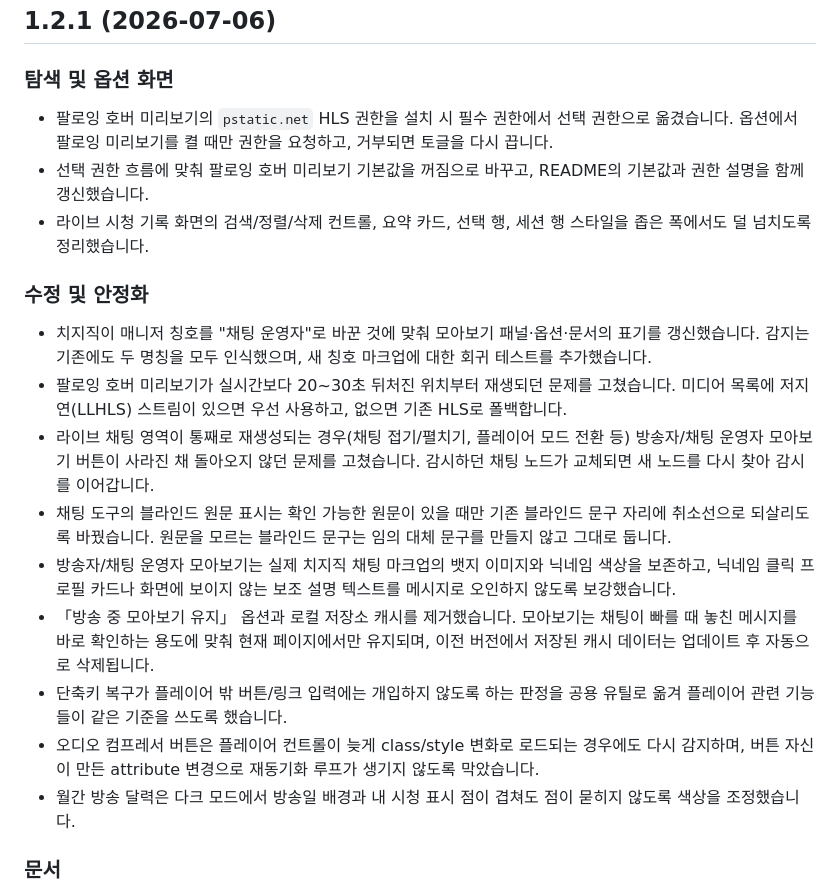
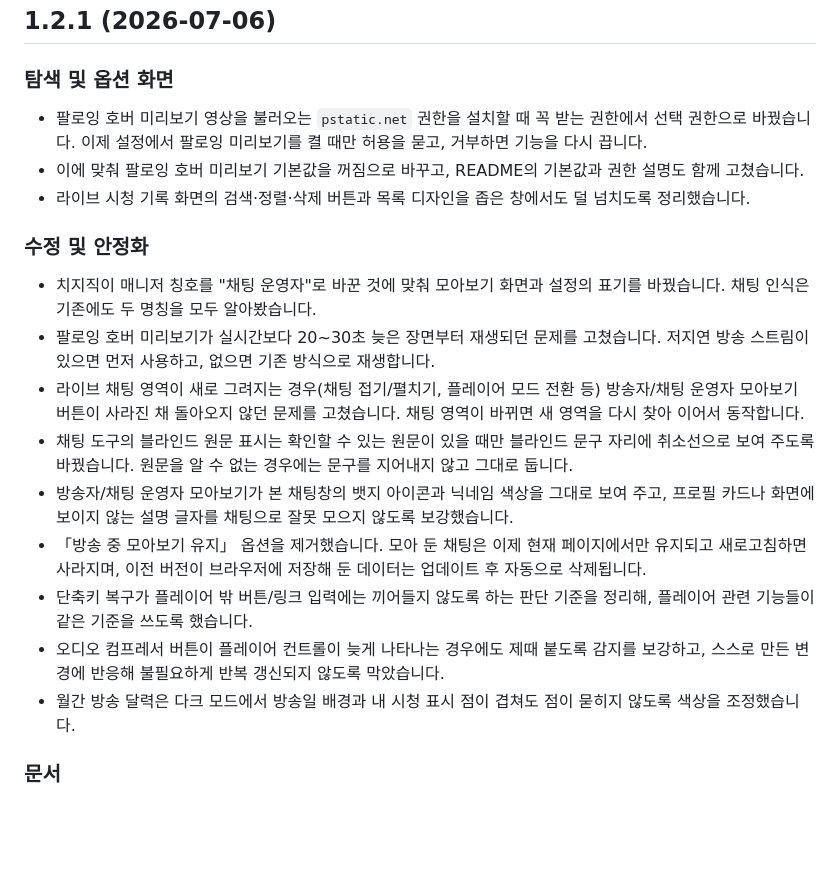
Before and after one commit to neder2/Chzzk, a Markdown page: docs/update-history.md, the part around the change. Rendered like a GitHub page; blank space fills up the shorter version.

Commit message:
Better Chzzk 1.2.1

```diff
--- a/docs/update-history.md
+++ b/docs/update-history.md
@@ -4,20 +4,20 @@
 
 ### 탐색 및 옵션 화면
 
-- 팔로잉 호버 미리보기의 `pstatic.net` HLS 권한을 설치 시 필수 권한에서 선택 권한으로 옮겼습니다. 옵션에서 팔로잉 미리보기를 켤 때만 권한을 요청하고, 거부되면 토글을 다시 끕니다.
-- 선택 권한 흐름에 맞춰 팔로잉 호버 미리보기 기본값을 꺼짐으로 바꾸고, README의 기본값과 권한 설명을 함께 갱신했습니다.
-- 라이브 시청 기록 화면의 검색/정렬/삭제 컨트롤, 요약 카드, 선택 행, 세션 행 스타일을 좁은 폭에서도 덜 넘치도록 정리했습니다.
+- 팔로잉 호버 미리보기 영상을 불러오는 `pstatic.net` 권한을 설치할 때 꼭 받는 권한에서 선택 권한으로 바꿨습니다. 이제 설정에서 팔로잉 미리보기를 켤 때만 허용을 묻고, 거부하면 기능을 다시 끕니다.
+- 이에 맞춰 팔로잉 호버 미리보기 기본값을 꺼짐으로 바꾸고, README의 기본값과 권한 설명도 함께 고쳤습니다.
+- 라이브 시청 기록 화면의 검색·정렬·삭제 버튼과 목록 디자인을 좁은 창에서도 덜 넘치도록 정리했습니다.
 
 ### 수정 및 안정화
 
-- 치지직이 매니저 칭호를 "채팅 운영자"로 바꾼 것에 맞춰 모아보기 패널·옵션·문서의 표기를 갱신했습니다. 감지는 기존에도 두 명칭을 모두 인식했으며, 새 칭호 마크업에 대한 회귀 테스트를 추가했습니다.
-- 팔로잉 호버 미리보기가 실시간보다 20~30초 뒤처진 위치부터 재생되던 문제를 고쳤습니다. 미디어 목록에 저지연(LLHLS) 스트림이 있으면 우선 사용하고, 없으면 기존 HLS로 폴백합니다.
-- 라이브 채팅 영역이 통째로 재생성되는 경우(채팅 접기/펼치기, 플레이어 모드 전환 등) 방송자/채팅 운영자 모아보기 버튼이 사라진 채 돌아오지 않던 문제를 고쳤습니다. 감시하던 채팅 노드가 교체되면 새 노드를 다시 찾아 감시를 이어갑니다.
-- 채팅 도구의 블라인드 원문 표시는 확인 가능한 원문이 있을 때만 기존 블라인드 문구 자리에 취소선으로 되살리도록 바꿨습니다. 원문을 모르는 블라인드 문구는 임의 대체 문구를 만들지 않고 그대로 둡니다.
-- 방송자/채팅 운영자 모아보기는 실제 치지직 채팅 마크업의 뱃지 이미지와 닉네임 색상을 보존하고, 닉네임 클릭 프로필 카드나 화면에 보이지 않는 보조 설명 텍스트를 메시지로 오인하지 않도록 보강했습니다.
-- 「방송 중 모아보기 유지」 옵션과 로컬 저장소 캐시를 제거했습니다. 모아보기는 채팅이 빠를 때 놓친 메시지를 바로 확인하는 용도에 맞춰 현재 페이지에서만 유지되며, 이전 버전에서 저장된 캐시 데이터는 업데이트 후 자동으로 삭제됩니다.
-- 단축키 복구가 플레이어 밖 버튼/링크 입력에는 개입하지 않도록 하는 판정을 공용 유틸로 옮겨 플레이어 관련 기능들이 같은 기준을 쓰도록 했습니다.
-- 오디오 컴프레서 버튼은 플레이어 컨트롤이 늦게 class/style 변화로 로드되는 경우에도 다시 감지하며, 버튼 자신이 만든 attribute 변경으로 재동기화 루프가 생기지 않도록 막았습니다.
+- 치지직이 매니저 칭호를 "채팅 운영자"로 바꾼 것에 맞춰 모아보기 화면과 설정의 표기를 바꿨습니다. 채팅 인식은 기존에도 두 명칭을 모두 알아봤습니다.
+- 팔로잉 호버 미리보기가 실시간보다 20~30초 늦은 장면부터 재생되던 문제를 고쳤습니다. 저지연 방송 스트림이 있으면 먼저 사용하고, 없으면 기존 방식으로 재생합니다.
+- 라이브 채팅 영역이 새로 그려지는 경우(채팅 접기/펼치기, 플레이어 모드 전환 등) 방송자/채팅 운영자 모아보기 버튼이 사라진 채 돌아오지 않던 문제를 고쳤습니다. 채팅 영역이 바뀌면 새 영역을 다시 찾아 이어서 동작합니다.
+- 채팅 도구의 블라인드 원문 표시는 확인할 수 있는 원문이 있을 때만 블라인드 문구 자리에 취소선으로 보여 주도록 바꿨습니다. 원문을 알 수 없는 경우에는 문구를 지어내지 않고 그대로 둡니다.
+- 방송자/채팅 운영자 모아보기가 본 채팅창의 뱃지 아이콘과 닉네임 색상을 그대로 보여 주고, 프로필 카드나 화면에 보이지 않는 설명 글자를 채팅으로 잘못 모으지 않도록 보강했습니다.
+- 「방송 중 모아보기 유지」 옵션을 제거했습니다. 모아 둔 채팅은 이제 현재 페이지에서만 유지되고 새로고침하면 사라지며, 이전 버전이 브라우저에 저장해 둔 데이터는 업데이트 후 자동으로 삭제됩니다.
+- 단축키 복구가 플레이어 밖 버튼/링크 입력에는 끼어들지 않도록 하는 판단 기준을 정리해, 플레이어 관련 기능들이 같은 기준을 쓰도록 했습니다.
+- 오디오 컴프레서 버튼이 플레이어 컨트롤이 늦게 나타나는 경우에도 제때 붙도록 감지를 보강하고, 스스로 만든 변경에 반응해 불필요하게 반복 갱신되지 않도록 막았습니다.
 - 월간 방송 달력은 다크 모드에서 방송일 배경과 내 시청 표시 점이 겹쳐도 점이 묻히지 않도록 색상을 조정했습니다.
 
 ### 문서
```
